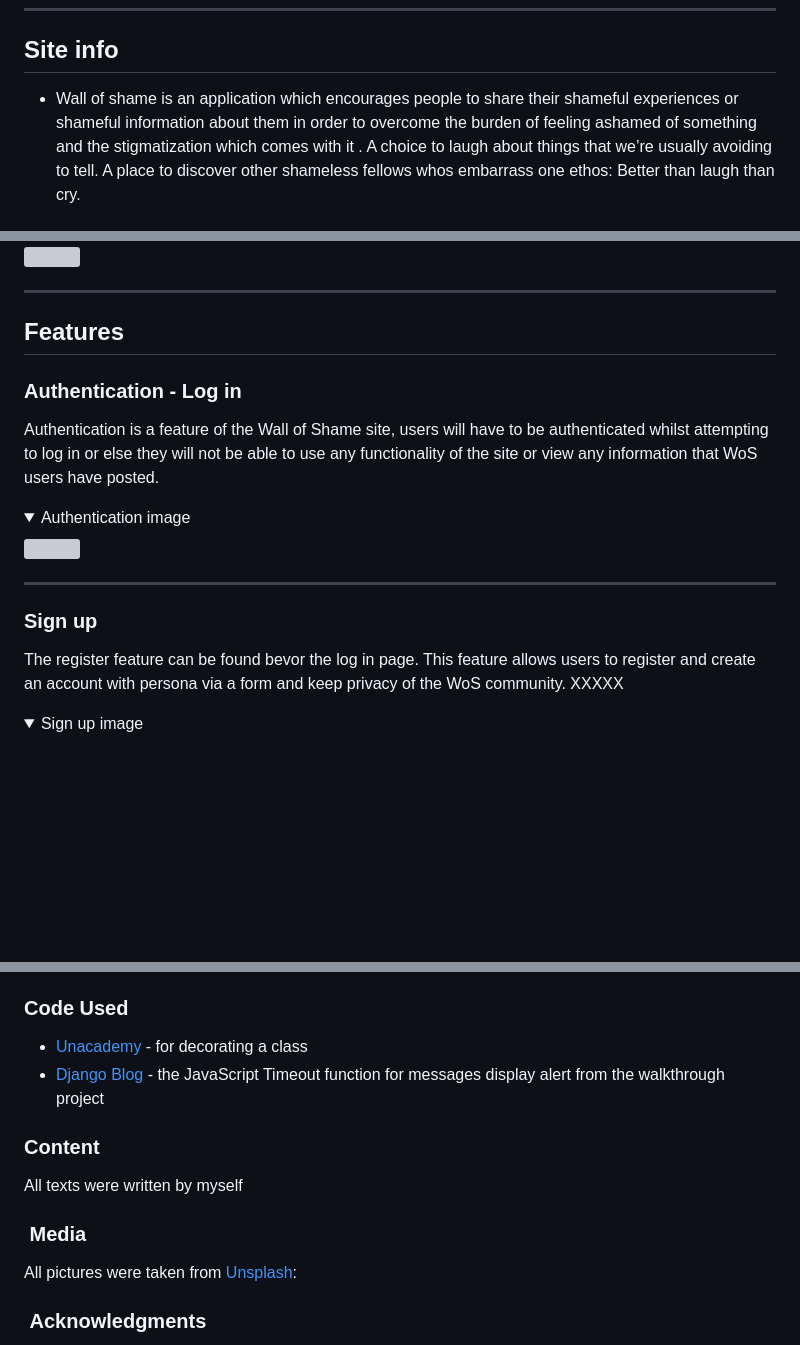
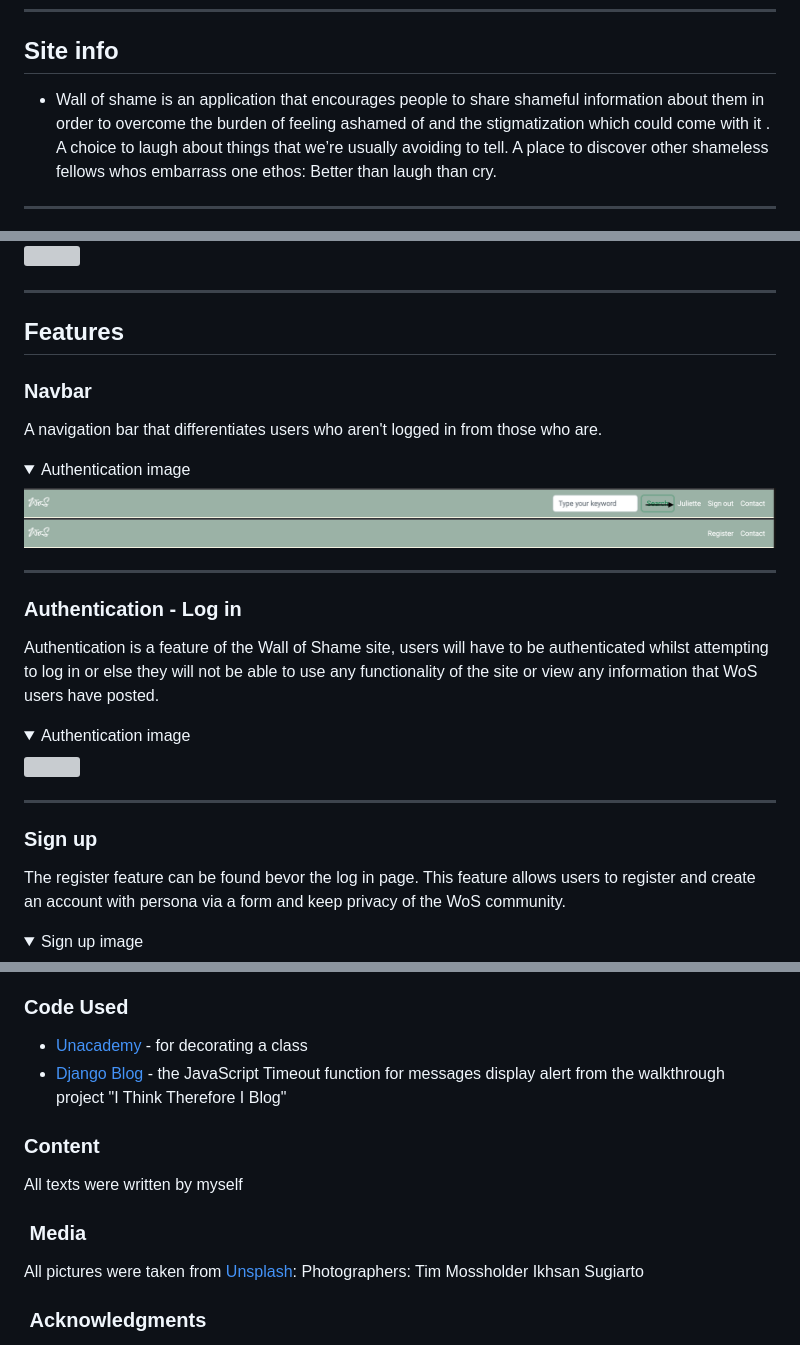
Before and after one commit to bakrydiarra/Wall_of-Shame, a Markdown page: README.md, 3 parts joined by grey strips. Rendered like a GitHub page; pictures changed too: docs/features/navbar_loggedin_user.png (added), docs/features/navbar_nologgedin_user.png (added); folded sections open; blank space fills up the shorter version; grey boxes are pictures that could not be loaded.

```diff
--- a/README.md
+++ b/README.md
@@ -15,8 +15,8 @@
 
 ## Site info
 
- - Wall of shame is an application which encourages people to share their shameful experiences or shameful information about them in order to overcome the burden of feeling ashamed of something
-and the stigmatization which comes with it .
+ - Wall of shame is an application that encourages people to share shameful information about them in order to overcome the burden of feeling ashamed of
+and the stigmatization which could come with it .
 A choice to laugh about things that we’re usually avoiding to tell. A place to  discover other shameless fellows whos embarrass one ethos:
 Better than laugh than cry.
 
@@ -271,6 +271,18 @@ ___
 
 ## Features
 
+### Navbar
+
+A navigation bar that differentiates users who aren't logged in from those who are.
+
+<details>
+<summary>Authentication image</summary>
+<img src="docs/features/navbar_loggedin_user.png">
+<img src="docs/features/navbar_nologgedin_user.png">
+</details>
+
+---
+
 ### Authentication - Log in
 
 Authentication is a feature of the Wall of Shame site, users will have to be authenticated whilst attempting to log in or else they will not be able to use any functionality of the site or view any information that WoS users have posted.
@@ -284,7 +296,7 @@ Authentication is a feature of the Wall of Shame site, users will have to be aut
 
 ### Sign up
 
-The register feature can be found bevor the log in page. This feature allows users to register and create an account with persona via a form and keep privacy of the WoS community. XXXXX
+The register feature can be found bevor the log in page. This feature allows users to register and create an account with persona via a form and keep privacy of the WoS community.
 
 <details>
 <summary>Sign up image</summary>
@@ -758,7 +772,7 @@ $ git clone https://github.com/YOUR-USERNAME/YOUR-REPOSITORY
 ### Code Used
 
 - [Unacademy](https://player.uacdn.net/lesson-raw/W8VMBBPXM7RQRAAUXHGY/pdf/4571659735.pdf) - for decorating a class
-- [Django Blog](https://medium.com/@ksarthak4ever/django-class-based-views-vs-function-based-view-e74b47b2e41b) - the JavaScript Timeout function for messages display alert from the walkthrough project
+- [Django Blog](https://medium.com/@ksarthak4ever/django-class-based-views-vs-function-based-view-e74b47b2e41b) - the JavaScript Timeout function for messages display alert from the walkthrough project "I Think Therefore I Blog"
 
 
 ### Content
@@ -768,7 +782,9 @@ All texts were written by myself
 ###  Media
 
 All pictures were taken from [Unsplash](https://unsplash.com/):
-
+Photographers:
+Tim Mossholder
+Ikhsan Sugiarto
 
 
 ###  Acknowledgments
```
Also changed, not shown: other parts of README.md (+7 -5 lines), testing.md (+18 -16 lines), 4 other files.
